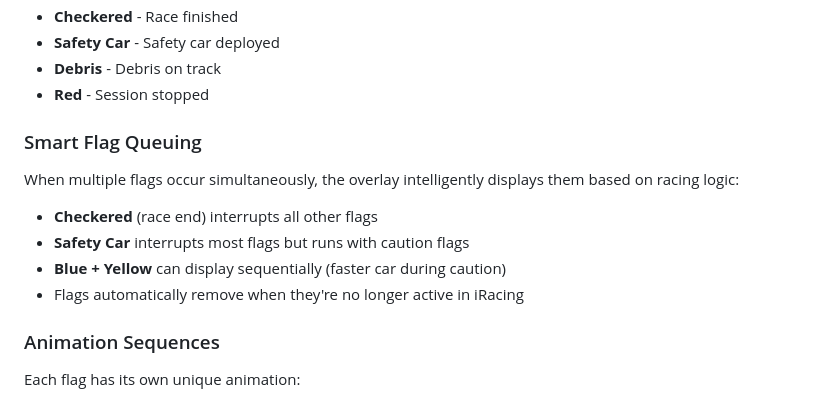
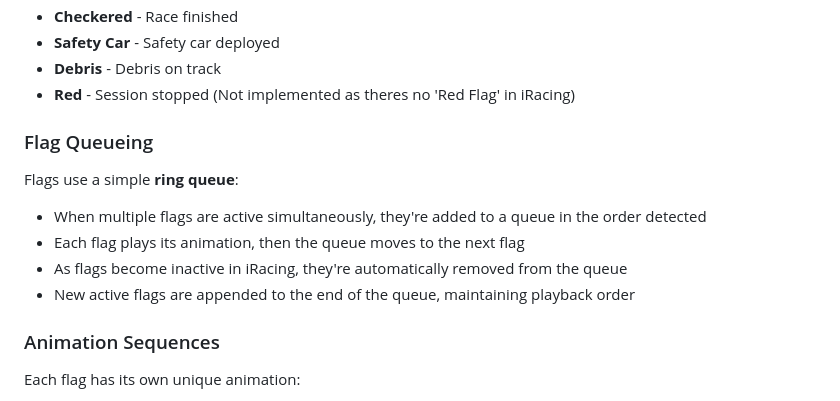
Before and after one commit to Asphelite/iRacing_Kapps_VirtualFlag_Overlay, a Markdown page: README.md, the part around the change. GitHub-like rendering.

```diff
--- a/README.md
+++ b/README.md
@@ -155,15 +155,15 @@ The app monitors real-time `SessionFlags` from iRacing and displays the current
 - **Checkered** - Race finished
 - **Safety Car** - Safety car deployed
 - **Debris** - Debris on track
-- **Red** - Session stopped
+- **Red** - Session stopped (Not implemented as theres no 'Red Flag' in iRacing)
 
-### Smart Flag Queuing
+### Flag Queueing
 
-When multiple flags occur simultaneously, the overlay intelligently displays them based on racing logic:
-- **Checkered** (race end) interrupts all other flags
-- **Safety Car** interrupts most flags but runs with caution flags
-- **Blue + Yellow** can display sequentially (faster car during caution)
-- Flags automatically remove when they're no longer active in iRacing
+Flags use a simple **ring queue**:
+- When multiple flags are active simultaneously, they're added to a queue in the order detected
+- Each flag plays its animation, then the queue moves to the next flag
+- As flags become inactive in iRacing, they're automatically removed from the queue
+- New active flags are appended to the end of the queue, maintaining playback order
 
 ### Animation Sequences
 
```
